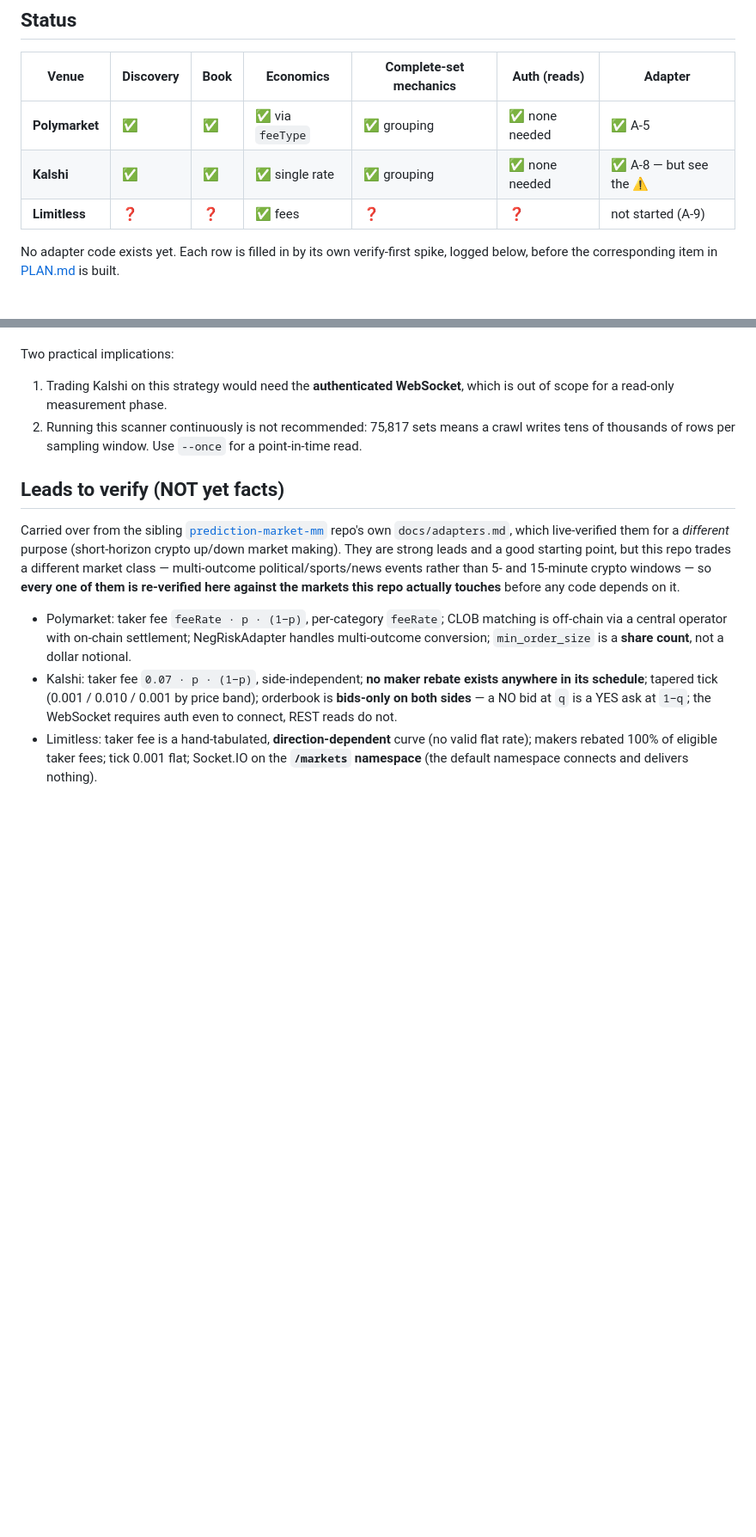
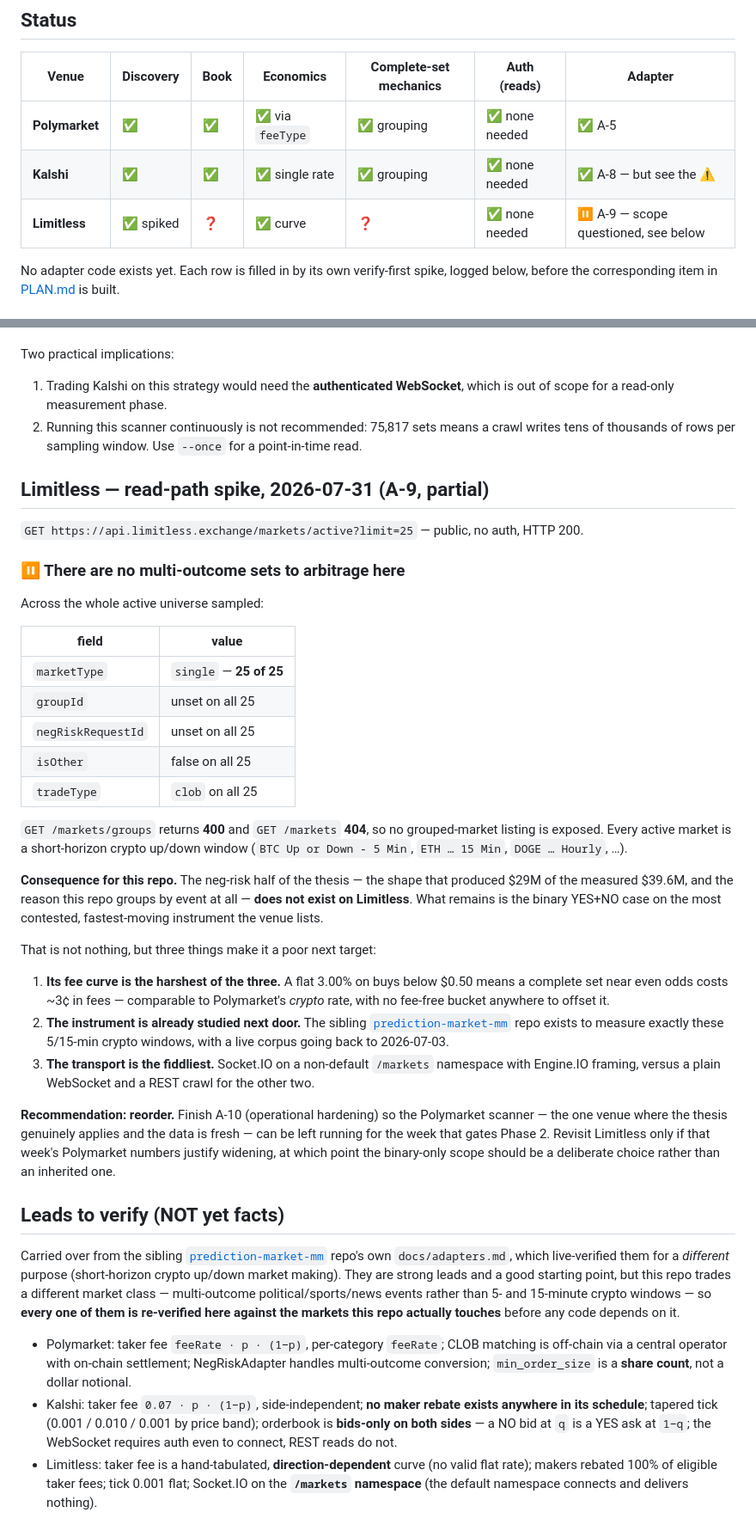
Before and after one commit to KubebatHaMachatz/gp-arb-bot, a Markdown page: docs/adapters.md, 2 parts joined by grey strips. Shown at 86% size. GitHub-like rendering; blank space fills up the shorter version.

Commit message:
A-9 spike: Limitless has no multi-outcome sets; recommend reordering
Verify-first spike against the public API, no auth needed. The finding is
scope-level rather than technical, so no adapter code lands.

Across the whole active universe sampled, marketType is 'single' on 25 of 25
markets, with groupId, negRiskRequestId and isOther unset on every one.
GET /markets/groups is a 400 and GET /markets a 404, so no grouped listing is
exposed. Every active market is a short-horizon crypto up/down window.

So the neg-risk half of this repo's thesis -- the shape that produced $29M of
the measured $39.6M, and the reason sets are grouped by event at all -- does
not exist on Limitless. What is left is binary YES+NO on the venue's most
contested instrument, priced under the harshest fee curve of the three (3.00%
flat on buys below $0.50, no fee-free bucket), on the fiddliest transport
(Socket.IO on a non-default namespace), and already studied next door by the
sibling prediction-market-mm repo.

Recommending A-10 before A-9: operational hardening is what lets the
Polymarket scanner -- the one venue where the thesis genuinely applies and
the book is fresh -- run for the week that gates Phase 2. Limitless is worth
revisiting only if that week justifies widening, and then as a deliberate
binary-only choice rather than an inherited one.

Co-Authored-By: Claude Opus 5 <noreply@anthropic.com>

```diff
--- a/docs/adapters.md
+++ b/docs/adapters.md
@@ -34,7 +34,7 @@ is written.
 |---|---|---|---|---|---|---|
 | **Polymarket** | ✅ | ✅ | ✅ via `feeType` | ✅ grouping | ✅ none needed | ✅ A-5 |
 | **Kalshi** | ✅ | ✅ | ✅ single rate | ✅ grouping | ✅ none needed | ✅ A-8 — but see the ⚠️ |
-| **Limitless** | ❓ | ❓ | ✅ fees | ❓ | ❓ | not started (A-9) |
+| **Limitless** | ✅ spiked | ❓ | ✅ curve | ❓ | ✅ none needed | ⏸ A-9 — scope questioned, see below |
 
 No adapter code exists yet. Each row is filled in by its own verify-first spike, logged
 below, before the corresponding item in [PLAN.md](../PLAN.md) is built.
@@ -312,6 +312,48 @@ Two practical implications:
 2. Running this scanner continuously is not recommended: 75,817 sets means a crawl writes
    tens of thousands of rows per sampling window. Use `--once` for a point-in-time read.
 
+## Limitless — read-path spike, 2026-07-31 (A-9, partial)
+
+`GET https://api.limitless.exchange/markets/active?limit=25` — public, no auth, HTTP 200.
+
+### ⏸ There are no multi-outcome sets to arbitrage here
+
+Across the whole active universe sampled:
+
+| field | value |
+|---|---|
+| `marketType` | `single` — **25 of 25** |
+| `groupId` | unset on all 25 |
+| `negRiskRequestId` | unset on all 25 |
+| `isOther` | false on all 25 |
+| `tradeType` | `clob` on all 25 |
+
+`GET /markets/groups` returns **400** and `GET /markets` **404**, so no grouped-market
+listing is exposed. Every active market is a short-horizon crypto up/down window (`BTC Up
+or Down - 5 Min`, `ETH … 15 Min`, `DOGE … Hourly`, …).
+
+**Consequence for this repo.** The neg-risk half of the thesis — the shape that produced
+$29M of the measured $39.6M, and the reason this repo groups by event at all — **does not
+exist on Limitless**. What remains is the binary YES+NO case on the most contested,
+fastest-moving instrument the venue lists.
+
+That is not nothing, but three things make it a poor next target:
+
+1. **Its fee curve is the harshest of the three.** A flat 3.00% on buys below $0.50 means
+   a complete set near even odds costs ~3¢ in fees — comparable to Polymarket's *crypto*
+   rate, with no fee-free bucket anywhere to offset it.
+2. **The instrument is already studied next door.** The sibling
+   [`prediction-market-mm`](../../prediction-market-mm) repo exists to measure exactly
+   these 5/15-min crypto windows, with a live corpus going back to 2026-07-03.
+3. **The transport is the fiddliest.** Socket.IO on a non-default `/markets` namespace
+   with Engine.IO framing, versus a plain WebSocket and a REST crawl for the other two.
+
+**Recommendation: reorder.** Finish A-10 (operational hardening) so the Polymarket
+scanner — the one venue where the thesis genuinely applies and the data is fresh — can be
+left running for the week that gates Phase 2. Revisit Limitless only if that week's
+Polymarket numbers justify widening, at which point the binary-only scope should be a
+deliberate choice rather than an inherited one.
+
 ## Leads to verify (NOT yet facts)
 
 Carried over from the sibling [`prediction-market-mm`](../../prediction-market-mm) repo's
```
